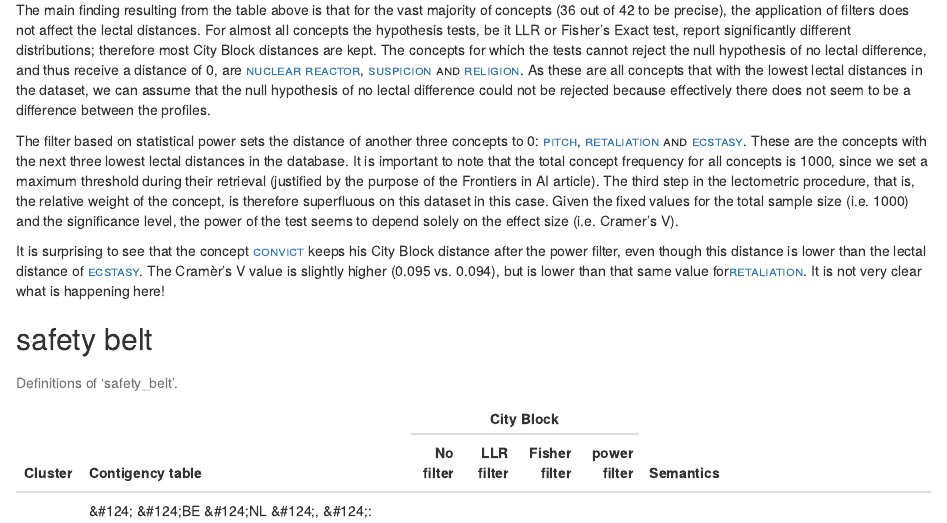
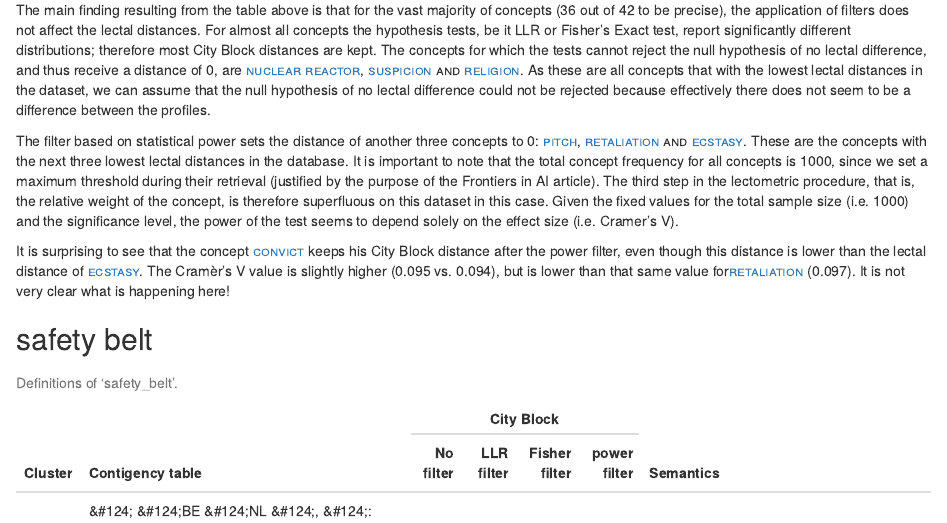
Before and after one commit to StefanoDePascale/StefanoDePascale.github.io, an R Markdown document (lectometry/example.Rmd): the page in a window 1100 px wide, from 3070 px down. Rendered offline with R 4.5, knitr and Pandoc, with nearby package versions; drawn as R Markdown's standard HTML page in place of the format the file asks for; some code elsewhere in the file could not run offline.

Commit message:
update code

```diff
--- a/lectometry/example.Rmd
+++ b/lectometry/example.Rmd
@@ -150,7 +150,7 @@ The main finding resulting from the table above is that for the vast majority of
 
 The filter based on statistical power sets the distance of another three concepts to 0: <span style="text-transform: lowercase; font-variant: small-caps;">[pitch](#pitch), [retaliation](#retaliation) and [ecstasy](#ecstasy)</span>. These are the concepts with the next three lowest lectal distances in the database. It is important to note that the total concept frequency for all concepts is 1000, since we set a maximum threshold during their retrieval (justified by the purpose of the Frontiers in AI article). The third step in the lectometric procedure, that is, the relative weight of the concept, is therefore superfluous on this dataset in this case. Given the fixed values for the total sample size (i.e. 1000) and the significance level, the power of the test seems to depend solely on the effect size (i.e. Cramer's V).
 
-It is surprising to see that the concept <span style="text-transform: lowercase; font-variant: small-caps;">[convict](#convict)</span> keeps his City Block distance after the power filter, even though this distance is lower than the lectal distance of <span style="text-transform: lowercase; font-variant: small-caps;">[ecstasy](#ecstasy)</span>. The Cramèr's V value is slightly higher (0.095 vs. 0.094), but is lower than that same value for<span style="text-transform: lowercase; font-variant: small-caps;">[retaliation](#retaliation)</span>. It is not very clear what is happening here!
+It is surprising to see that the concept <span style="text-transform: lowercase; font-variant: small-caps;">[convict](#convict)</span> keeps his City Block distance after the power filter, even though this distance is lower than the lectal distance of <span style="text-transform: lowercase; font-variant: small-caps;">[ecstasy](#ecstasy)</span>. The Cramèr's V value is slightly higher (0.095 vs. 0.094), but is lower than that same value for<span style="text-transform: lowercase; font-variant: small-caps;">[retaliation](#retaliation)</span> (0.097). It is not very clear what is happening here!
 
 
 ## safety belt {#safetybelt}
```
